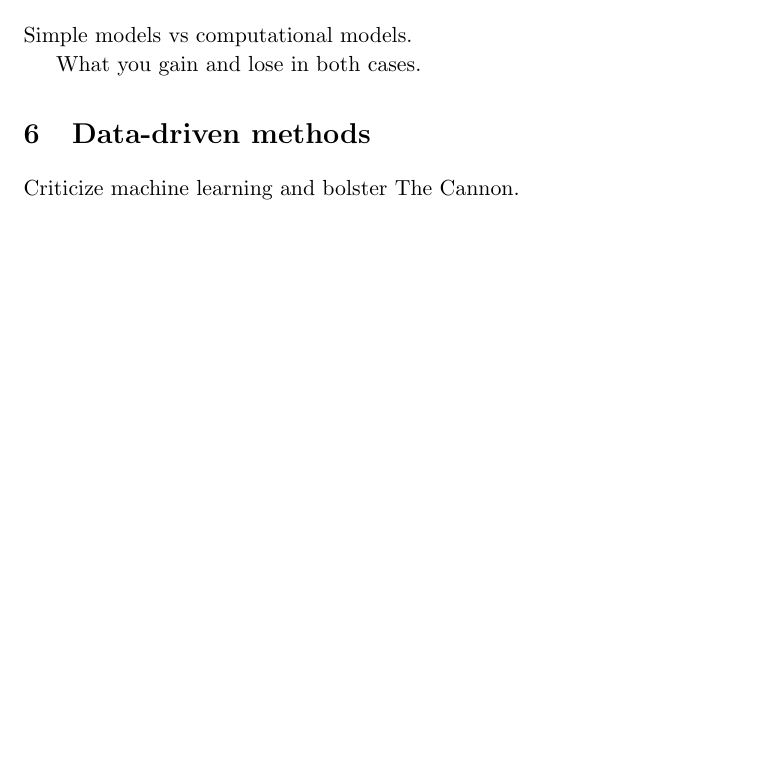
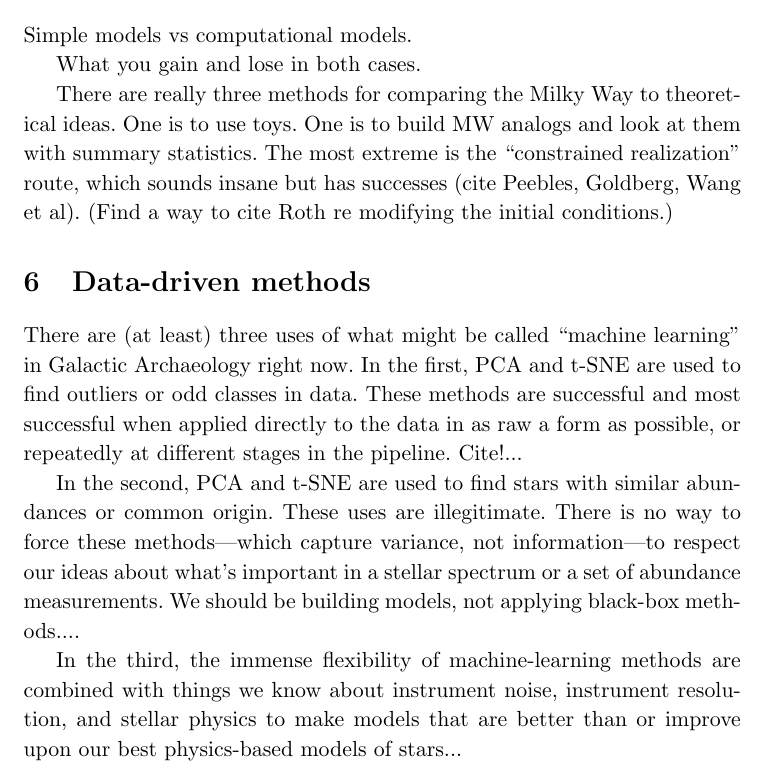
Before and after one commit to davidwhogg/Ken75, a LaTeX document (paper/ken75.tex): part of page 7 of 7 before the commit and part of page 7 of 8 after it, cut so that both start at the same text, the shorter picture padded with empty space. Compiled offline with pdfLaTeX.

Commit message:
notes to self

```diff
--- a/paper/ken75.tex
+++ b/paper/ken75.tex
@@ -312,9 +312,32 @@ Simple models vs computational models.
 
 What you gain and lose in both cases.
 
+There are really three methods for comparing the Milky Way to
+theoretical ideas. One is to use toys. One is to build MW analogs and
+look at them with summary statistics. The most extreme is the
+``constrained realization'' route, which sounds insane but has
+successes (cite Peebles, Goldberg, Wang et al).  (Find a way to cite
+Roth re modifying the initial conditions.)
+
 \section{Data-driven methods}
 
-Criticize machine learning and bolster The Cannon.
+There are (at least) three uses of what might be called ``machine learning''
+in Galactic Archaeology right now. In the first, PCA and t-SNE are used to
+find outliers or odd classes in data. These methods are successful and most
+successful when applied directly to the data in as raw a form as possible, or
+repeatedly at different stages in the pipeline. Cite!...
+
+In the second, PCA and t-SNE are used to find stars with similar
+abundances or common origin. These uses are illegitimate. There is no
+way to force these methods---which capture variance, not
+information---to respect our ideas about what's important in a stellar
+spectrum or a set of abundance measurements. We should be building
+models, not applying black-box methods....
+
+In the third, the immense flexibility of machine-learning methods are
+combined with things we know about instrument noise, instrument
+resolution, and stellar physics to make models that are better than or
+improve upon our best physics-based models of stars...
 
 \section{Probabilistic thinking}
 
```
